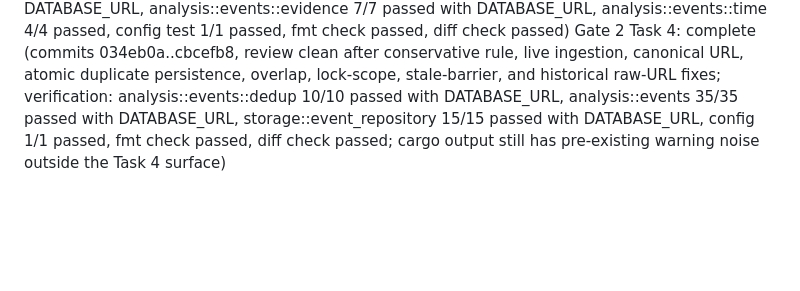
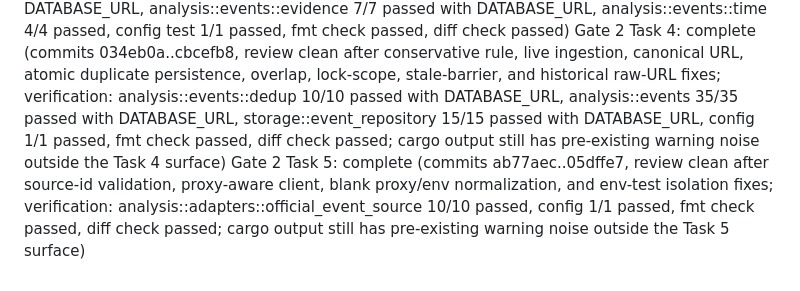
Before and after one commit to qscuio/qbot, a Markdown page: .superpowers/sdd/progress.md, the part around the change. Rendered like a GitHub page; blank space fills up the shorter version.

Commit message:
docs: mark official event adapter task complete

```diff
--- a/.superpowers/sdd/progress.md
+++ b/.superpowers/sdd/progress.md
@@ -59,3 +59,4 @@ Gate 2 Task 1: complete (commits 80b62a6..d2b0298, review clean after immutabili
 Gate 2 Task 2: complete (commits ad20abe..ee01b59, review clean after public API boundary fix; verification: analysis::events::contracts 3/3 passed, analysis::events 5/5 passed, config test 1/1 passed, fmt check passed, diff check passed)
 Gate 2 Task 3: complete (commits 9b65fab..e0407ea, review clean after public duplicate outcome, concurrency lock, public constructor wiring, public contract boundary, and test-barrier isolation fixes; verification: analysis::events 17/17 passed with DATABASE_URL, analysis::events::evidence 7/7 passed with DATABASE_URL, analysis::events::time 4/4 passed, config test 1/1 passed, fmt check passed, diff check passed)
 Gate 2 Task 4: complete (commits 034eb0a..cbcefb8, review clean after conservative rule, live ingestion, canonical URL, atomic duplicate persistence, overlap, lock-scope, stale-barrier, and historical raw-URL fixes; verification: analysis::events::dedup 10/10 passed with DATABASE_URL, analysis::events 35/35 passed with DATABASE_URL, storage::event_repository 15/15 passed with DATABASE_URL, config 1/1 passed, fmt check passed, diff check passed; cargo output still has pre-existing warning noise outside the Task 4 surface)
+Gate 2 Task 5: complete (commits ab77aec..05dffe7, review clean after source-id validation, proxy-aware client, blank proxy/env normalization, and env-test isolation fixes; verification: analysis::adapters::official_event_source 10/10 passed, config 1/1 passed, fmt check passed, diff check passed; cargo output still has pre-existing warning noise outside the Task 5 surface)
```
Also changed, not shown: 1 other file.
